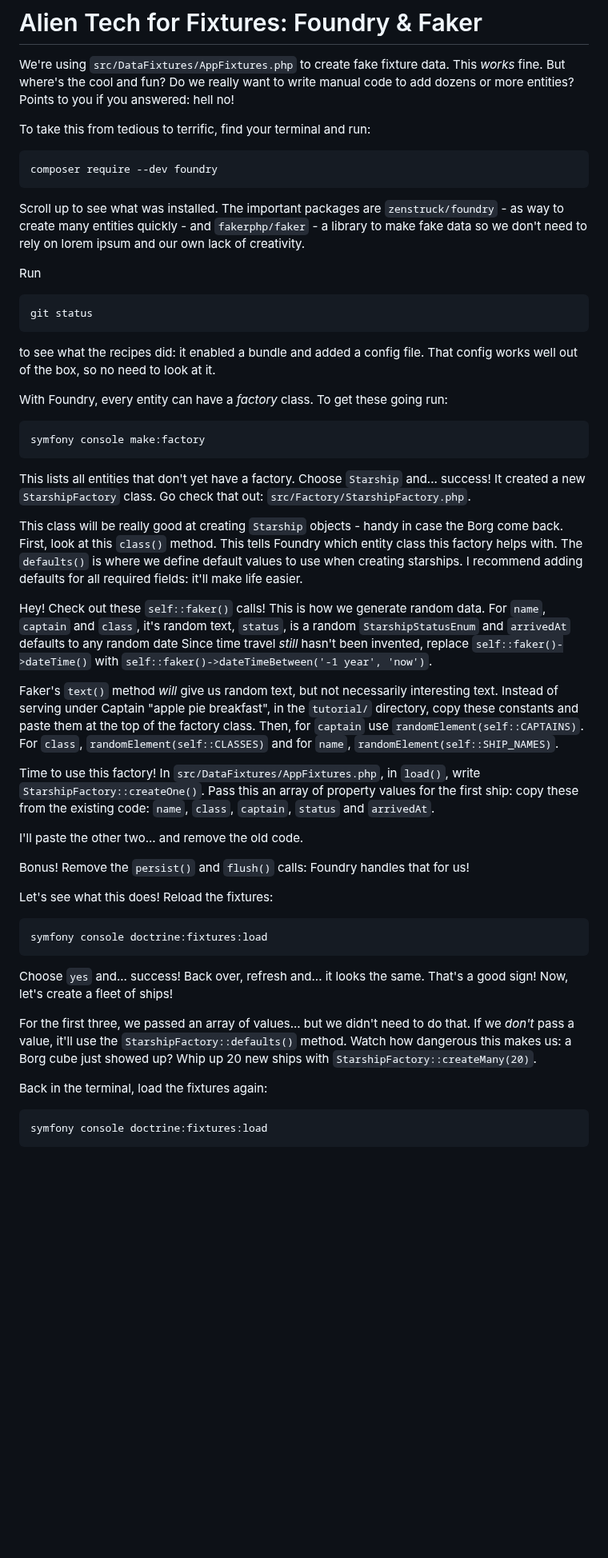
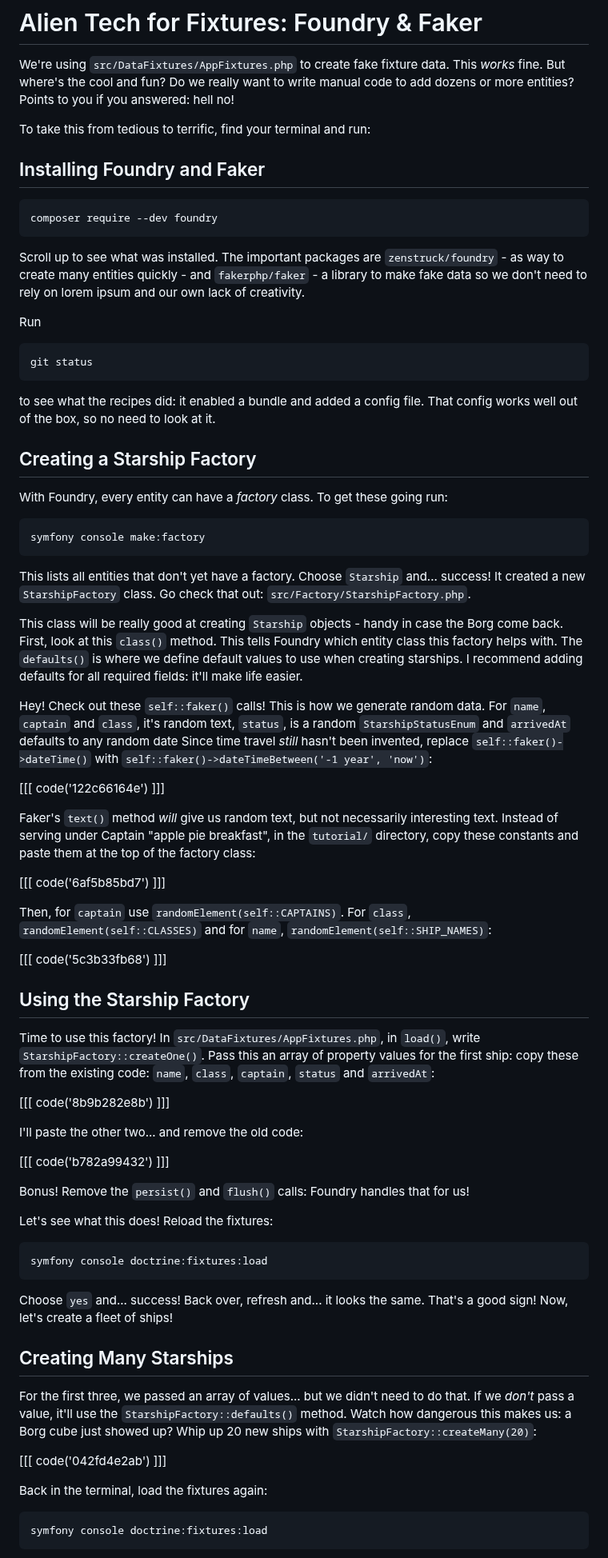
Before and after one commit to SymfonyCasts/symfony7, a Markdown page: sfcasts/foundry-faker.md, the part around the change. Shown at 80% size. Drawn GitHub-style; blank space fills up the shorter version.

Commit message:
code blocks

````diff
--- a/sfcasts/foundry-faker.md
+++ b/sfcasts/foundry-faker.md
@@ -6,6 +6,8 @@ write manual code to add dozens or more entities? Points to you if you answered:
 hell no!
 
 To take this from tedious to terrific, find your terminal and run:
+
+## Installing Foundry and Faker
 
 ```terminal
 composer require --dev foundry
@@ -23,6 +25,8 @@ git status
 
 to see what the recipes did: it enabled a bundle and added a config file.
 That config works well out of the box, so no need to look at it.
+
+## Creating a Starship Factory
 
 With Foundry, every entity can have a *factory* class.
 To get these going run:
@@ -46,20 +50,33 @@ Hey! Check out these `self::faker()` calls! This is how we generate random data.
 `name`, `captain` and `class`, it's random text, `status`, is a random
 `StarshipStatusEnum` and `arrivedAt` defaults to any random date
 Since time travel *still* hasn't been invented,
-replace `self::faker()->dateTime()` with `self::faker()->dateTimeBetween('-1 year', 'now')`.
+replace `self::faker()->dateTime()` with `self::faker()->dateTimeBetween('-1 year', 'now')`:
+
+[[[ code('122c66164e') ]]]
 
 Faker's `text()` method *will* give us random text, but not necessarily interesting
 text. Instead of serving under Captain "apple pie breakfast",
-in the `tutorial/` directory, copy these constants and paste them at the top of the factory class.
+in the `tutorial/` directory, copy these constants and paste them at the top of the factory class:
+
+[[[ code('6af5b85bd7') ]]]
+
 Then, for `captain` use `randomElement(self::CAPTAINS)`. For
-`class`, `randomElement(self::CLASSES)` and for `name`, `randomElement(self::SHIP_NAMES)`.
+`class`, `randomElement(self::CLASSES)` and for `name`, `randomElement(self::SHIP_NAMES)`:
+
+[[[ code('5c3b33fb68') ]]]
+
+## Using the Starship Factory
 
 Time to use this factory! In `src/DataFixtures/AppFixtures.php`, in `load()`,
 write `StarshipFactory::createOne()`. Pass this an array of property values for the
 first ship: copy these from the existing code: `name`, `class`, `captain`, `status`
-and `arrivedAt`.
+and `arrivedAt`:
 
-I'll paste the other two... and remove the old code.
+[[[ code('8b9b282e8b') ]]]
+
+I'll paste the other two... and remove the old code:
+
+[[[ code('b782a99432') ]]]
 
 Bonus! Remove the `persist()` and `flush()` calls: Foundry handles that for us!
 
@@ -72,10 +89,14 @@ symfony console doctrine:fixtures:load
 Choose `yes` and... success! Back over, refresh and... it looks the same. That's
 a good sign! Now, let's create a fleet of ships!
 
+## Creating Many Starships
+
 For the first three, we passed an array of values... but we didn't need to do that.
 If we *don't* pass a value, it'll use the `StarshipFactory::defaults()` method.
 Watch how dangerous this makes us: a Borg cube just showed up? Whip up 20 new ships
-with `StarshipFactory::createMany(20)`.
+with `StarshipFactory::createMany(20)`:
+
+[[[ code('042fd4e2ab') ]]]
 
 Back in the terminal, load the fixtures again:
 
````
